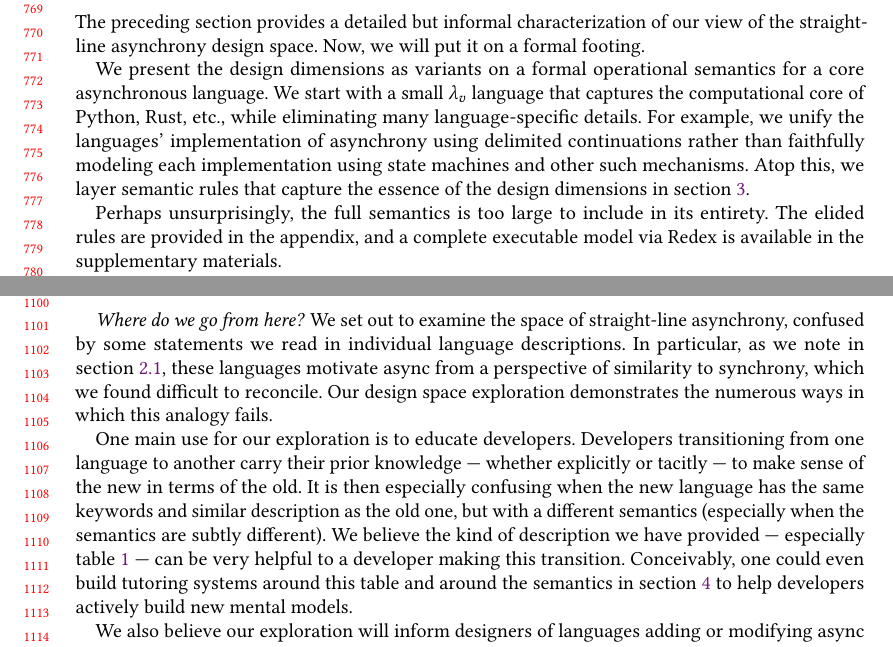
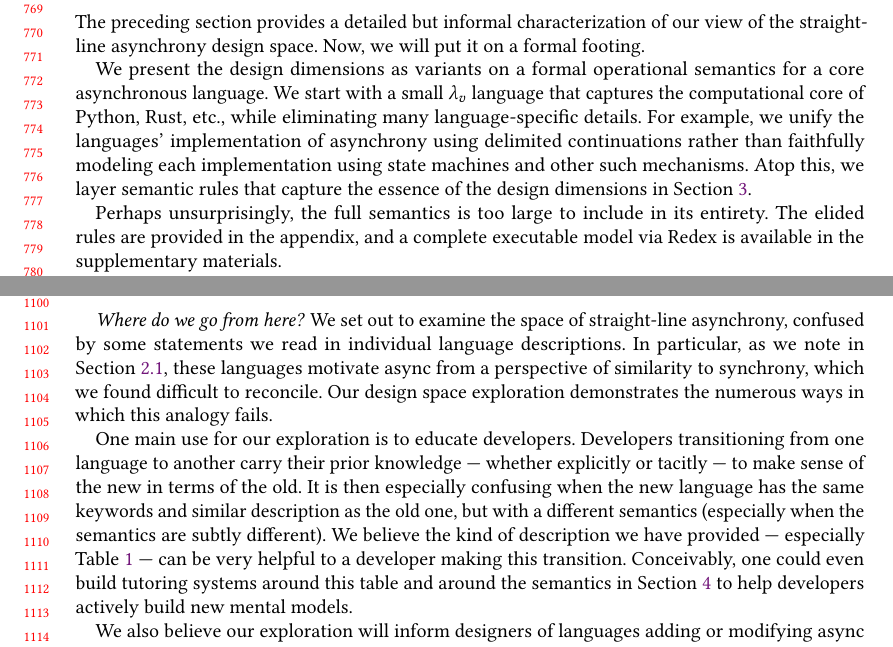
Before and after one commit to gavinleroy/async-await, a LaTeX paper (paper/main.tex, which reads paper/discussion.tex, paper/semantics.tex): two parts of pages 16 and 23 of 30, joined at a grey line, cut so that both start at the same text. Compiled offline with pdfLaTeX.

Commit message:
fix SK's cref fiasco

```diff
--- a/paper/discussion.tex
+++ b/paper/discussion.tex
@@ -14,8 +14,8 @@ The Zig programming language is in the process of stabilizing their ``colorblind
 
 \paragraph{Where do we go from here?}
 
-We set out to examine the space of straight-line asynchrony, confused by some statements we read in individual language descriptions. In particular, as we note in \cref{s:sync-quotes-from-langs}, these languages motivate async from a perspective of similarity to synchrony, which we found difficult to reconcile. Our design space exploration demonstrates the numerous ways in which this analogy fails.
+We set out to examine the space of straight-line asynchrony, confused by some statements we read in individual language descriptions. In particular, as we note in \Cref{s:sync-quotes-from-langs}, these languages motivate async from a perspective of similarity to synchrony, which we found difficult to reconcile. Our design space exploration demonstrates the numerous ways in which this analogy fails.
 
-One main use for our exploration is to educate developers. Developers transitioning from one language to another carry their prior knowledge --- whether explicitly or tacitly --- to make sense of the new in terms of the old. It is then especially confusing when the new language has the same keywords and similar description as the old one, but with a different semantics (especially when the semantics are subtly different). We believe the kind of description we have provided --- especially \cref{tab:dims-overview} --- can be very helpful to a developer making this transition. Conceivably, one could even build tutoring systems around this table and around the semantics in \cref{sec:semantics} to help developers actively build new mental models.
+One main use for our exploration is to educate developers. Developers transitioning from one language to another carry their prior knowledge --- whether explicitly or tacitly --- to make sense of the new in terms of the old. It is then especially confusing when the new language has the same keywords and similar description as the old one, but with a different semantics (especially when the semantics are subtly different). We believe the kind of description we have provided --- especially \Cref{tab:dims-overview} --- can be very helpful to a developer making this transition. Conceivably, one could even build tutoring systems around this table and around the semantics in \Cref{sec:semantics} to help developers actively build new mental models.
 
 We also believe our exploration will inform designers of languages adding or modifying async features. For one thing, our taxonomy may help designers realize how many dimensions there even \emph{are}, so that they can make deliberate decisions (using the trade-offs we describe) rather than ending up with semantics that are an accidental consequence of implementation choices. For another, once they have chosen a point in the space, they may find other languages already in that space with which they can experiment to ensure they want the same consequences. They may even be driven to some choices simply because they are trying to attract developers currently using one of the other languages. Finally, they can document their language to higlight where their language sits in this space, and how it differs from other languages with similar-sounding features, to help developers both understand their motivations and become able to use the language effectively without too much trial-and-error.
--- a/paper/semantics.tex
+++ b/paper/semantics.tex
@@ -28,7 +28,7 @@
 
 The preceding section provides a detailed but informal characterization of our view of the straight-line asynchrony design space. Now, we will put it on a formal footing.
 
-We present the design dimensions as variants on a formal operational semantics for a core asynchronous language. We start with a small \lc language that captures the computational core of Python, Rust, etc., while eliminating many language-specific details. For example, we unify the languages' implementation of asynchrony using delimited continuations rather than faithfully modeling each implementation using state machines and other such mechanisms. Atop this, we layer semantic rules that capture the essence of the design dimensions in \cref{sec:designdims}.
+We present the design dimensions as variants on a formal operational semantics for a core asynchronous language. We start with a small \lc language that captures the computational core of Python, Rust, etc., while eliminating many language-specific details. For example, we unify the languages' implementation of asynchrony using delimited continuations rather than faithfully modeling each implementation using state machines and other such mechanisms. Atop this, we layer semantic rules that capture the essence of the design dimensions in \Cref{sec:designdims}.
 % A key contribution of this paper is a precise and neutral description of the operational behavior of several contemporary async systems. To reduce the cosmetic noise we provide the operational semantics as extensions to a base $\lambda$-calculus variant, henceforth refered to as \lc.
 
 Perhaps unsurprisingly, the full semantics is too large to include in its entirety. The elided rules are provided in the appendix, and a complete executable model via Redex is available in the supplementary materials.
```
